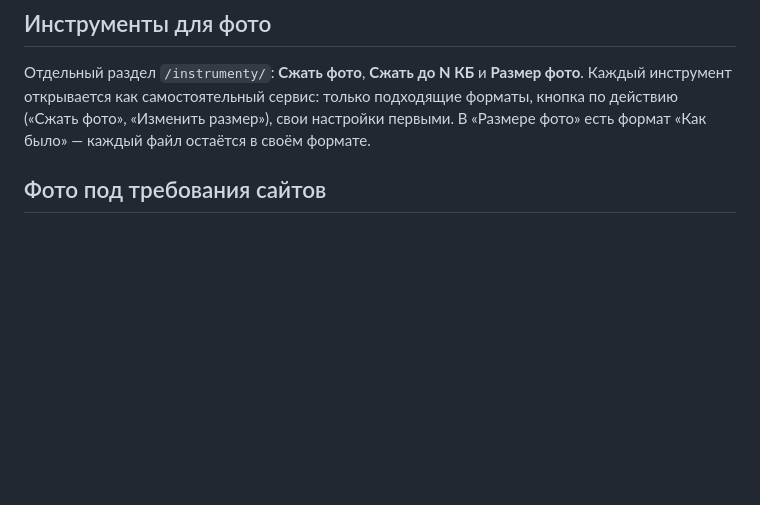
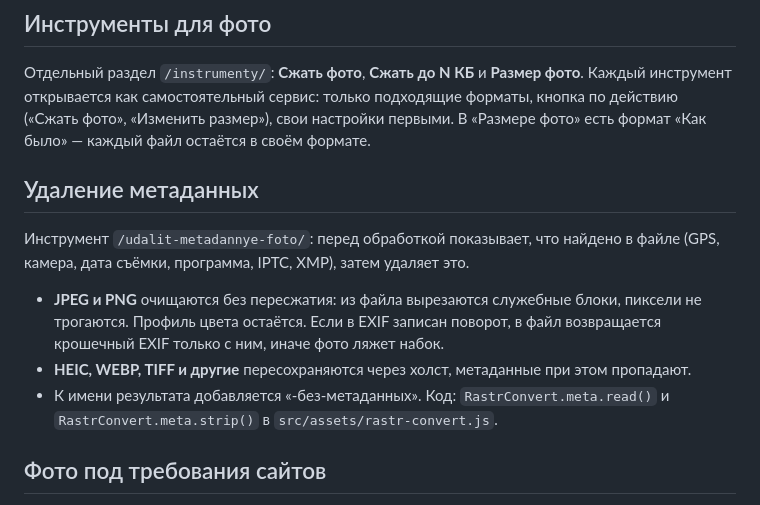
Before and after one commit to OlegChe77/rastr, a Markdown page: README.md, the part around the change. GitHub-like rendering; blank space fills up the shorter version.

```diff
--- a/README.md
+++ b/README.md
@@ -75,6 +75,14 @@
 ## Инструменты для фото
 
 Отдельный раздел `/instrumenty/`: **Сжать фото**, **Сжать до N КБ** и **Размер фото**. Каждый инструмент открывается как самостоятельный сервис: только подходящие форматы, кнопка по действию («Сжать фото», «Изменить размер»), свои настройки первыми. В «Размере фото» есть формат «Как было» — каждый файл остаётся в своём формате.
+
+## Удаление метаданных
+
+Инструмент `/udalit-metadannye-foto/`: перед обработкой показывает, что найдено в файле (GPS, камера, дата съёмки, программа, IPTC, XMP), затем удаляет это.
+
+- **JPEG и PNG** очищаются без пересжатия: из файла вырезаются служебные блоки, пиксели не трогаются. Профиль цвета остаётся. Если в EXIF записан поворот, в файл возвращается крошечный EXIF только с ним, иначе фото ляжет набок.
+- **HEIC, WEBP, TIFF и другие** пересохраняются через холст, метаданные при этом пропадают.
+- К имени результата добавляется «-без-метаданных». Код: `RastrConvert.meta.read()` и `RastrConvert.meta.strip()` в `src/assets/rastr-convert.js`.
 
 ## Фото под требования сайтов
 
```
Also changed, not shown: src/assets/og/udalit-metadannye-foto.png (added), 8 other files.
